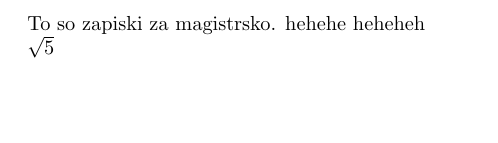
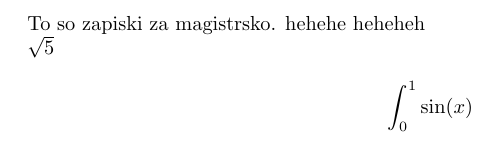
Before and after one commit to sararolih/zapiski-magistrska, a LaTeX document (zapiski.tex): part of the page, cut so that both start at the same text, the shorter picture padded with empty space. Compiled offline with pdfLaTeX.

Commit message:
zdaj pa dela

```diff
--- a/zapiski.tex
+++ b/zapiski.tex
@@ -29,5 +29,9 @@ heheheh
 
 $\sqrt{5}$
 
+$$
+	\int_{0}^{1} \sin(x)
+$$
+
 
 \end{document}
```
